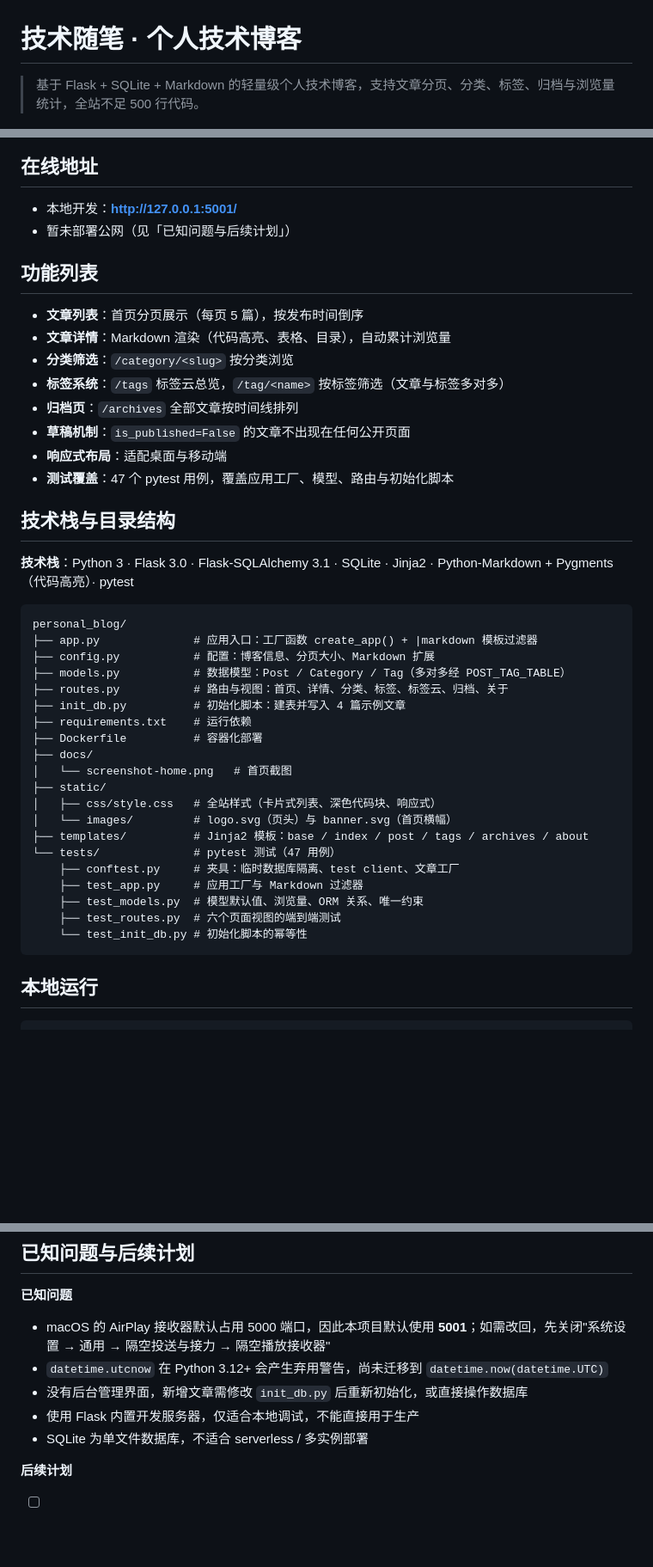
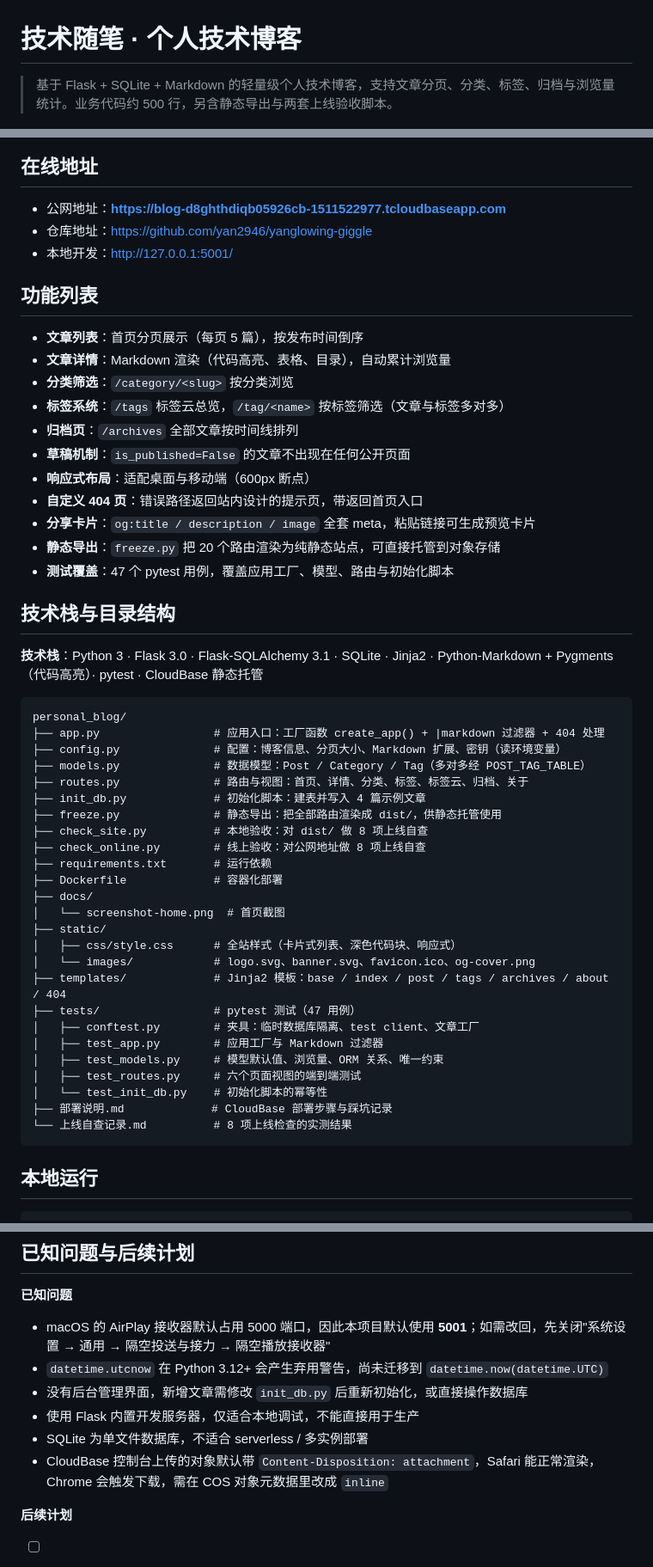
Before and after one commit to yan2946/yanglowing-giggle, a Markdown page: README.md, 3 parts joined by grey strips. Shown at 86% size. GitHub-like rendering; blank space fills up the shorter version.

Commit message:
docs: 修正 README 在线地址与目录结构，补充已知问题

````diff
--- a/README.md
+++ b/README.md
@@ -1,13 +1,14 @@
 # 技术随笔 · 个人技术博客
 
-> 基于 Flask + SQLite + Markdown 的轻量级个人技术博客，支持文章分页、分类、标签、归档与浏览量统计，全站不足 500 行代码。
+> 基于 Flask + SQLite + Markdown 的轻量级个人技术博客，支持文章分页、分类、标签、归档与浏览量统计。业务代码约 500 行，另含静态导出与两套上线验收脚本。
 
 ![首页截图](docs/screenshot-home.png)
 
 ## 在线地址
 
-- 本地开发：**http://127.0.0.1:5001/**
-- 暂未部署公网（见「已知问题与后续计划」）
+- 公网地址：**https://blog-d8ghthdiqb05926cb-1511522977.tcloudbaseapp.com**
+- 仓库地址：<https://github.com/yan2946/yanglowing-giggle>
+- 本地开发：<http://127.0.0.1:5001/>
 
 ## 功能列表
 
@@ -17,34 +18,42 @@
 - **标签系统**：`/tags` 标签云总览，`/tag/<name>` 按标签筛选（文章与标签多对多）
 - **归档页**：`/archives` 全部文章按时间线排列
 - **草稿机制**：`is_published=False` 的文章不出现在任何公开页面
-- **响应式布局**：适配桌面与移动端
+- **响应式布局**：适配桌面与移动端（600px 断点）
+- **自定义 404 页**：错误路径返回站内设计的提示页，带返回首页入口
+- **分享卡片**：`og:title / description / image` 全套 meta，粘贴链接可生成预览卡片
+- **静态导出**：`freeze.py` 把 20 个路由渲染为纯静态站点，可直接托管到对象存储
 - **测试覆盖**：47 个 pytest 用例，覆盖应用工厂、模型、路由与初始化脚本
 
 ## 技术栈与目录结构
 
-**技术栈**：Python 3 · Flask 3.0 · Flask-SQLAlchemy 3.1 · SQLite · Jinja2 · Python-Markdown + Pygments（代码高亮）· pytest
+**技术栈**：Python 3 · Flask 3.0 · Flask-SQLAlchemy 3.1 · SQLite · Jinja2 · Python-Markdown + Pygments（代码高亮）· pytest · CloudBase 静态托管
 
 ```
 personal_blog/
-├── app.py              # 应用入口：工厂函数 create_app() + |markdown 模板过滤器
-├── config.py           # 配置：博客信息、分页大小、Markdown 扩展
-├── models.py           # 数据模型：Post / Category / Tag（多对多经 POST_TAG_TABLE）
-├── routes.py           # 路由与视图：首页、详情、分类、标签、标签云、归档、关于
-├── init_db.py          # 初始化脚本：建表并写入 4 篇示例文章
-├── requirements.txt    # 运行依赖
-├── Dockerfile          # 容器化部署
+├── app.py                 # 应用入口：工厂函数 create_app() + |markdown 过滤器 + 404 处理
+├── config.py              # 配置：博客信息、分页大小、Markdown 扩展、密钥（读环境变量）
+├── models.py              # 数据模型：Post / Category / Tag（多对多经 POST_TAG_TABLE）
+├── routes.py              # 路由与视图：首页、详情、分类、标签、标签云、归档、关于
+├── init_db.py             # 初始化脚本：建表并写入 4 篇示例文章
+├── freeze.py              # 静态导出：把全部路由渲染成 dist/，供静态托管使用
+├── check_site.py          # 本地验收：对 dist/ 做 8 项上线自查
+├── check_online.py        # 线上验收：对公网地址做 8 项上线自查
+├── requirements.txt       # 运行依赖
+├── Dockerfile             # 容器化部署
 ├── docs/
-│   └── screenshot-home.png   # 首页截图
+│   └── screenshot-home.png  # 首页截图
 ├── static/
-│   ├── css/style.css   # 全站样式（卡片式列表、深色代码块、响应式）
-│   └── images/         # logo.svg（页头）与 banner.svg（首页横幅）
-├── templates/          # Jinja2 模板：base / index / post / tags / archives / about
-└── tests/              # pytest 测试（47 用例）
-    ├── conftest.py     # 夹具：临时数据库隔离、test client、文章工厂
-    ├── test_app.py     # 应用工厂与 Markdown 过滤器
-    ├── test_models.py  # 模型默认值、浏览量、ORM 关系、唯一约束
-    ├── test_routes.py  # 六个页面视图的端到端测试
-    └── test_init_db.py # 初始化脚本的幂等性
+│   ├── css/style.css      # 全站样式（卡片式列表、深色代码块、响应式）
+│   └── images/            # logo.svg、banner.svg、favicon.ico、og-cover.png
+├── templates/             # Jinja2 模板：base / index / post / tags / archives / about / 404
+├── tests/                 # pytest 测试（47 用例）
+│   ├── conftest.py        # 夹具：临时数据库隔离、test client、文章工厂
+│   ├── test_app.py        # 应用工厂与 Markdown 过滤器
+│   ├── test_models.py     # 模型默认值、浏览量、ORM 关系、唯一约束
+│   ├── test_routes.py     # 六个页面视图的端到端测试
+│   └── test_init_db.py    # 初始化脚本的幂等性
+├── 部署说明.md             # CloudBase 部署步骤与踩坑记录
+└── 上线自查记录.md          # 8 项上线检查的实测结果
 ```
 
 ## 本地运行
@@ -90,6 +99,7 @@ docker run -p 5001:5001 personal-blog
 - 没有后台管理界面，新增文章需修改 `init_db.py` 后重新初始化，或直接操作数据库
 - 使用 Flask 内置开发服务器，仅适合本地调试，不能直接用于生产
 - SQLite 为单文件数据库，不适合 serverless / 多实例部署
+- CloudBase 控制台上传的对象默认带 `Content-Disposition: attachment`，Safari 能正常渲染，Chrome 会触发下载，需在 COS 对象元数据里改成 `inline`
 
 **后续计划**
 
````
